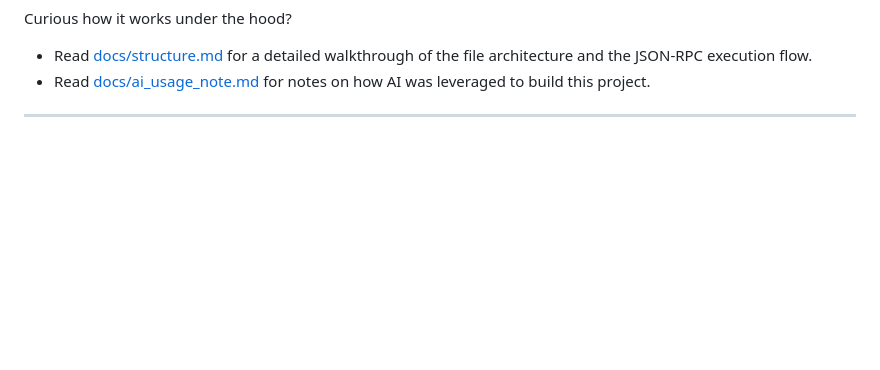
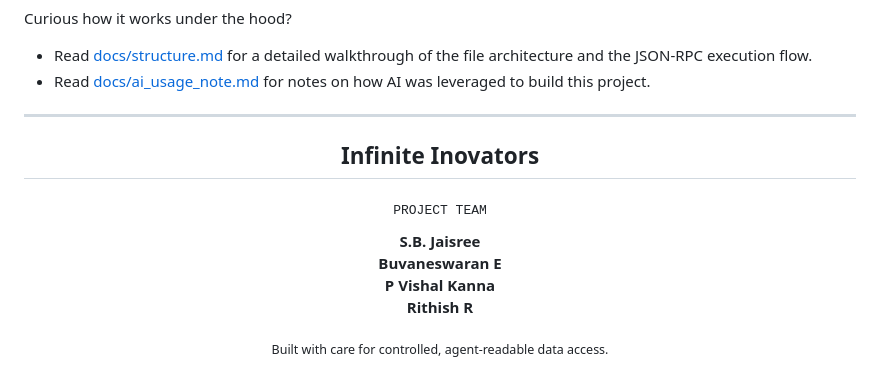
Before and after one commit to buvaneswaraneb/mcp-database-bridge, a Markdown page: README.md, the part around one of its changes. Rendered like a GitHub page; blank space fills up the shorter version.

```diff
--- a/README.md
+++ b/README.md
@@ -126,5 +183,13 @@ Curious how it works under the hood?
 
 ---
 <div align="center">
-  <i></i>
+  <h2>Infinite Inovators</h2>
+  <p><sub><samp>PROJECT TEAM</samp></sub></p>
+  <p>
+    <b>S.B. Jaisree</b><br />
+    <b>Buvaneswaran E</b><br />
+    <b>P Vishal Kanna</b><br />
+    <b>Rithish R</b>
+  </p>
+  <sub>Built with care for controlled, agent-readable data access.</sub>
 </div>
```
Also changed, not shown: other parts of README.md (+67 -10 lines).
